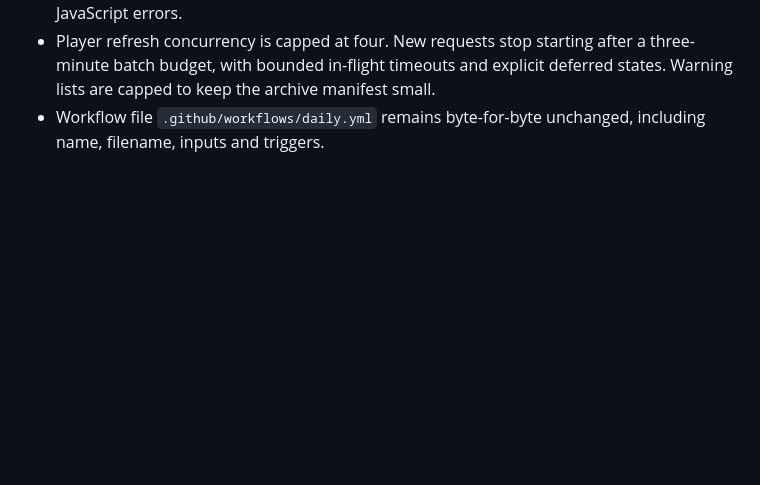
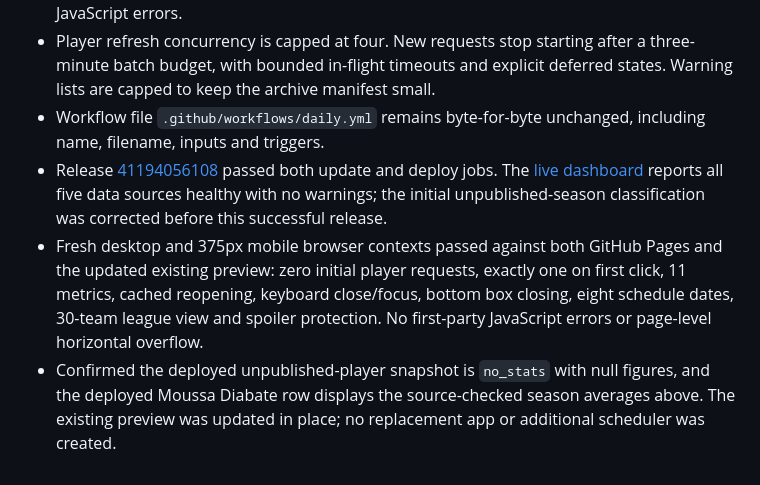
Before and after one commit to ROResource/nba-dashboard, a Markdown page: QA.md, the part around the change. Drawn GitHub-style; blank space fills up the shorter version.

Commit message:
Record live player statistics release verification

```diff
--- a/QA.md
+++ b/QA.md
@@ -91,3 +91,6 @@
 - Rechecked schedule dates/timezones, all standings views, search/sort, score hiding, team filtering, archive/calendar, bottom/floating/Escape box closing, video selection and recap chapters/game links. These flows made zero incidental player requests. No first-party JavaScript errors.
 - Player refresh concurrency is capped at four. New requests stop starting after a three-minute batch budget, with bounded in-flight timeouts and explicit deferred states. Warning lists are capped to keep the archive manifest small.
 - Workflow file `.github/workflows/daily.yml` remains byte-for-byte unchanged, including name, filename, inputs and triggers.
+- Release [41194056108](https://github.com/ROResource/nba-dashboard/actions/runs/41194056108) passed both update and deploy jobs. The [live dashboard](https://roresource.github.io/nba-dashboard/) reports all five data sources healthy with no warnings; the initial unpublished-season classification was corrected before this successful release.
+- Fresh desktop and 375px mobile browser contexts passed against both GitHub Pages and the updated existing preview: zero initial player requests, exactly one on first click, 11 metrics, cached reopening, keyboard close/focus, bottom box closing, eight schedule dates, 30-team league view and spoiler protection. No first-party JavaScript errors or page-level horizontal overflow.
+- Confirmed the deployed unpublished-player snapshot is `no_stats` with null figures, and the deployed Moussa Diabate row displays the source-checked season averages above. The existing preview was updated in place; no replacement app or additional scheduler was created.
```
